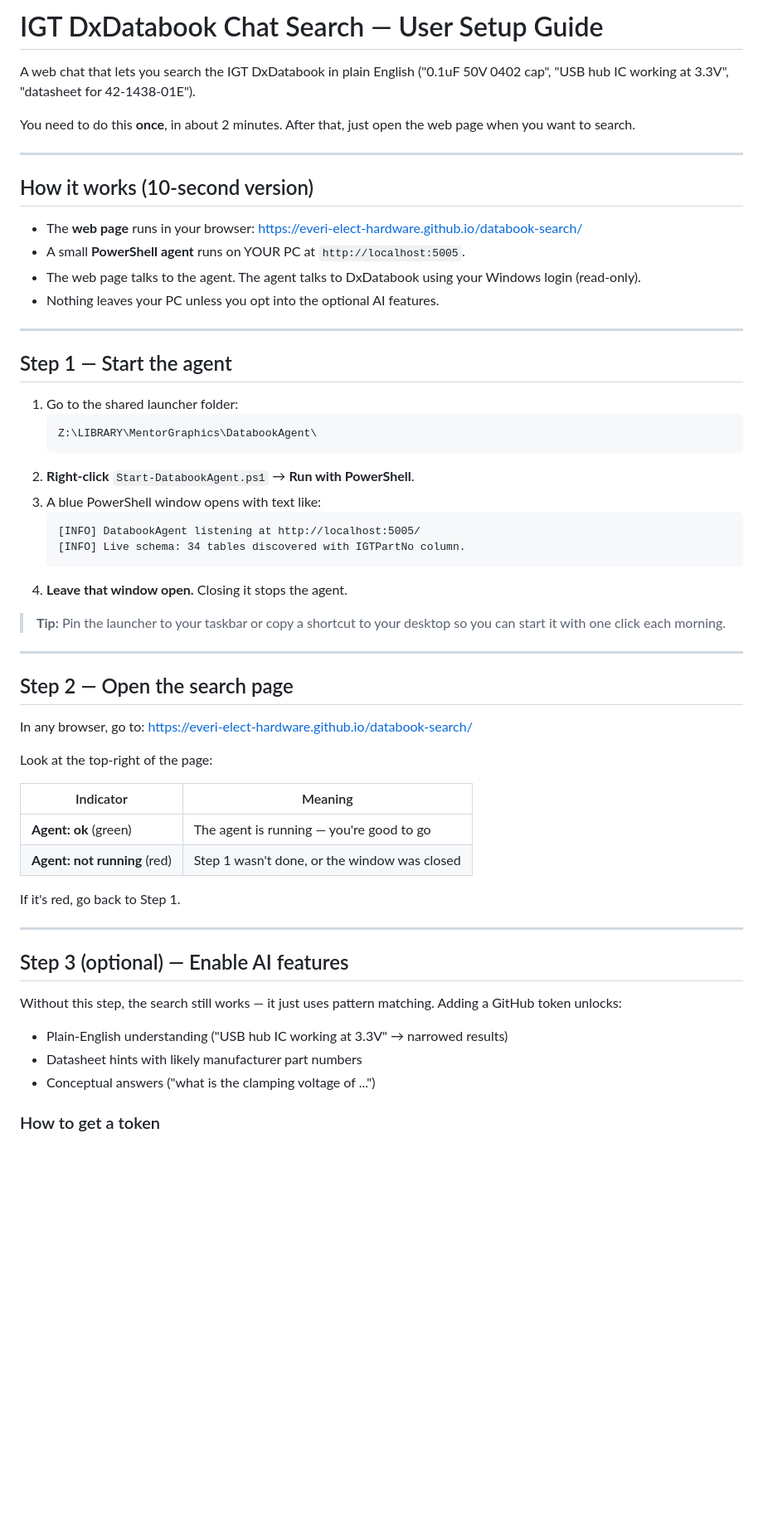
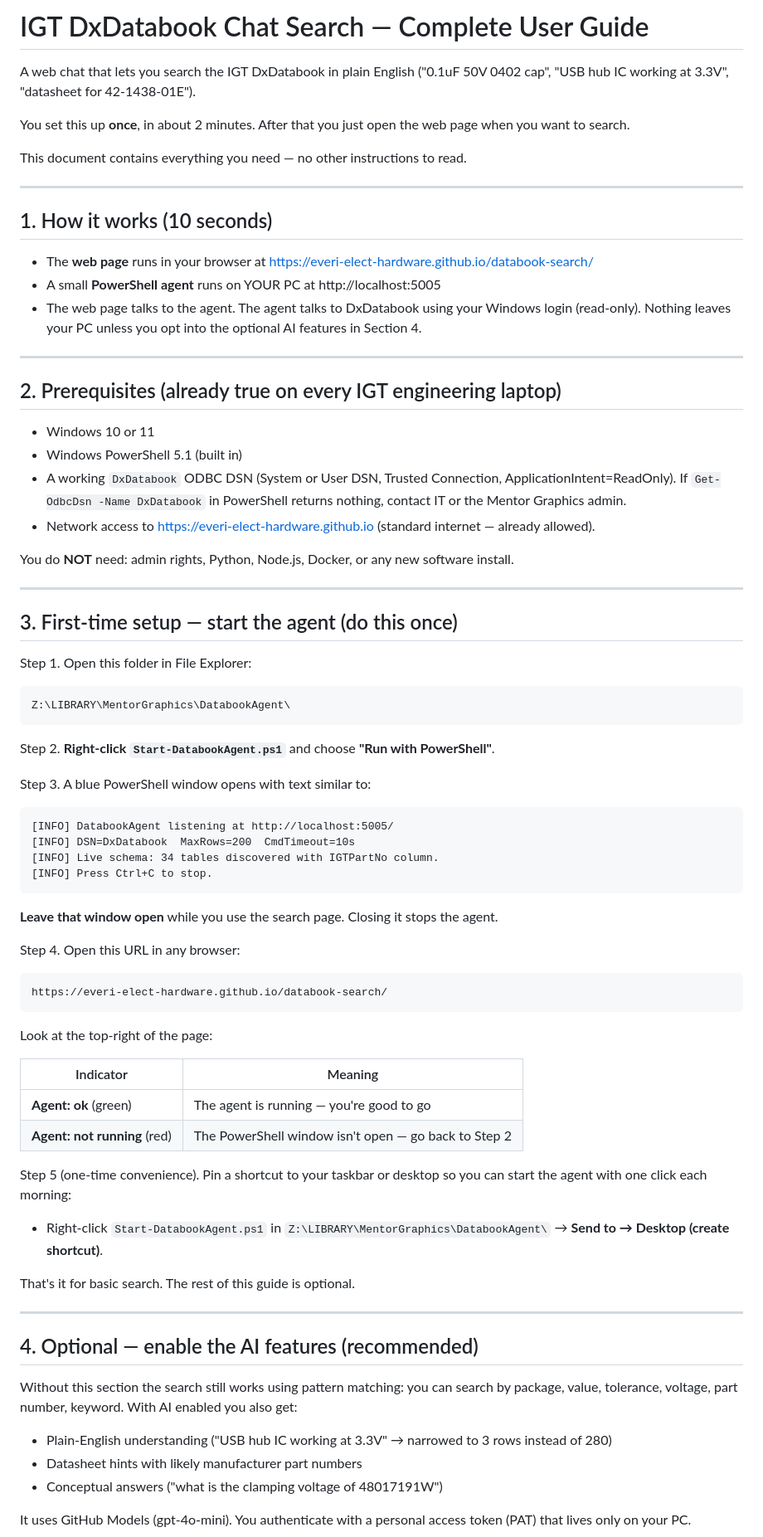
Before and after one commit to Everi-Elect-Hardware/databook-search, a Markdown page: SETUP.md, the part around one of its changes. Shown at 83% size. GitHub-like rendering; blank space fills up the shorter version.

Commit message:
SETUP.md: full self-contained user guide (no external doc refs)

````diff
--- a/SETUP.md
+++ b/SETUP.md
@@ -1,67 +1,95 @@
-# IGT DxDatabook Chat Search — User Setup Guide
+# IGT DxDatabook Chat Search — Complete User Guide
 
 A web chat that lets you search the IGT DxDatabook in plain English
-("0.1uF 50V 0402 cap", "USB hub IC working at 3.3V", "datasheet for 42-1438-01E").
+("0.1uF 50V 0402 cap", "USB hub IC working at 3.3V", "datasheet for
+42-1438-01E").
 
-You need to do this **once**, in about 2 minutes. After that, just open the
-web page when you want to search.
+You set this up **once**, in about 2 minutes. After that you just open
+the web page when you want to search.
+
+This document contains everything you need — no other instructions to read.
 
 ---
 
-## How it works (10-second version)
+## 1. How it works (10 seconds)
 
-- The **web page** runs in your browser:
-  <https://everi-elect-hardware.github.io/databook-search/>
-- A small **PowerShell agent** runs on YOUR PC at `http://localhost:5005`.
+- The **web page** runs in your browser at
+  https://everi-elect-hardware.github.io/databook-search/
+- A small **PowerShell agent** runs on YOUR PC at
+  http://localhost:5005
 - The web page talks to the agent. The agent talks to DxDatabook using
-  your Windows login (read-only).
-- Nothing leaves your PC unless you opt into the optional AI features.
+  your Windows login (read-only). Nothing leaves your PC unless you
+  opt into the optional AI features in Section 4.
 
 ---
 
-## Step 1 — Start the agent
+## 2. Prerequisites (already true on every IGT engineering laptop)
 
-1. Go to the shared launcher folder:
-   ```
-   Z:\LIBRARY\MentorGraphics\DatabookAgent\
-   ```
-2. **Right-click** `Start-DatabookAgent.ps1` → **Run with PowerShell**.
-3. A blue PowerShell window opens with text like:
-   ```
-   [INFO] DatabookAgent listening at http://localhost:5005/
-   [INFO] Live schema: 34 tables discovered with IGTPartNo column.
-   ```
-4. **Leave that window open.** Closing it stops the agent.
+- Windows 10 or 11
+- Windows PowerShell 5.1 (built in)
+- A working `DxDatabook` ODBC DSN (System or User DSN, Trusted
+  Connection, ApplicationIntent=ReadOnly). If `Get-OdbcDsn -Name DxDatabook`
+  in PowerShell returns nothing, contact IT or the Mentor Graphics admin.
+- Network access to https://everi-elect-hardware.github.io
+  (standard internet — already allowed).
 
-> **Tip:** Pin the launcher to your taskbar or copy a shortcut to your
-> desktop so you can start it with one click each morning.
+You do **NOT** need: admin rights, Python, Node.js, Docker, or any
+new software install.
 
 ---
 
-## Step 2 — Open the search page
+## 3. First-time setup — start the agent (do this once)
 
-In any browser, go to:
-<https://everi-elect-hardware.github.io/databook-search/>
+Step 1. Open this folder in File Explorer:
+```
+Z:\LIBRARY\MentorGraphics\DatabookAgent\
+```
 
+Step 2. **Right-click `Start-DatabookAgent.ps1`** and choose
+**"Run with PowerShell"**.
+
+Step 3. A blue PowerShell window opens with text similar to:
+```
+[INFO] DatabookAgent listening at http://localhost:5005/
+[INFO] DSN=DxDatabook  MaxRows=200  CmdTimeout=10s
+[INFO] Live schema: 34 tables discovered with IGTPartNo column.
+[INFO] Press Ctrl+C to stop.
+```
+**Leave that window open** while you use the search page. Closing it
+stops the agent.
+
+Step 4. Open this URL in any browser:
+```
+https://everi-elect-hardware.github.io/databook-search/
+```
 Look at the top-right of the page:
 
 | Indicator | Meaning |
 |---|---|
 | **Agent: ok** (green) | The agent is running — you're good to go |
-| **Agent: not running** (red) | Step 1 wasn't done, or the window was closed |
+| **Agent: not running** (red) | The PowerShell window isn't open — go back to Step 2 |
 
-If it's red, go back to Step 1.
+Step 5 (one-time convenience). Pin a shortcut to your taskbar or
+desktop so you can start the agent with one click each morning:
+- Right-click `Start-DatabookAgent.ps1` in
+  `Z:\LIBRARY\MentorGraphics\DatabookAgent\` → **Send to → Desktop
+  (create shortcut)**.
+
+That's it for basic search. The rest of this guide is optional.
 
 ---
 
-## Step 3 (optional) — Enable AI features
+## 4. Optional — enable the AI features (recommended)
 
-Without this step, the search still works — it just uses pattern matching.
-Adding a GitHub token unlocks:
+Without this section the search still works using pattern matching:
+you can search by package, value, tolerance, voltage, part number,
+keyword. With AI enabled you also get:
 
-- Plain-English understanding ("USB hub IC working at 3.3V" → narrowed results)
+- Plain-English understanding ("USB hub IC working at 3.3V" → narrowed
+  to 3 rows instead of 280)
 - Datasheet hints with likely manufacturer part numbers
-- Conceptual answers ("what is the clamping voltage of ...")
+- Conceptual answers ("what is the clamping voltage of 48017191W")
 
-### How to get a token
+It uses GitHub Models (gpt-4o-mini). You authenticate with a personal
+access token (PAT) that lives only on your PC.
 
````
Also changed, not shown: other parts of SETUP.md (+168 -75 lines).
